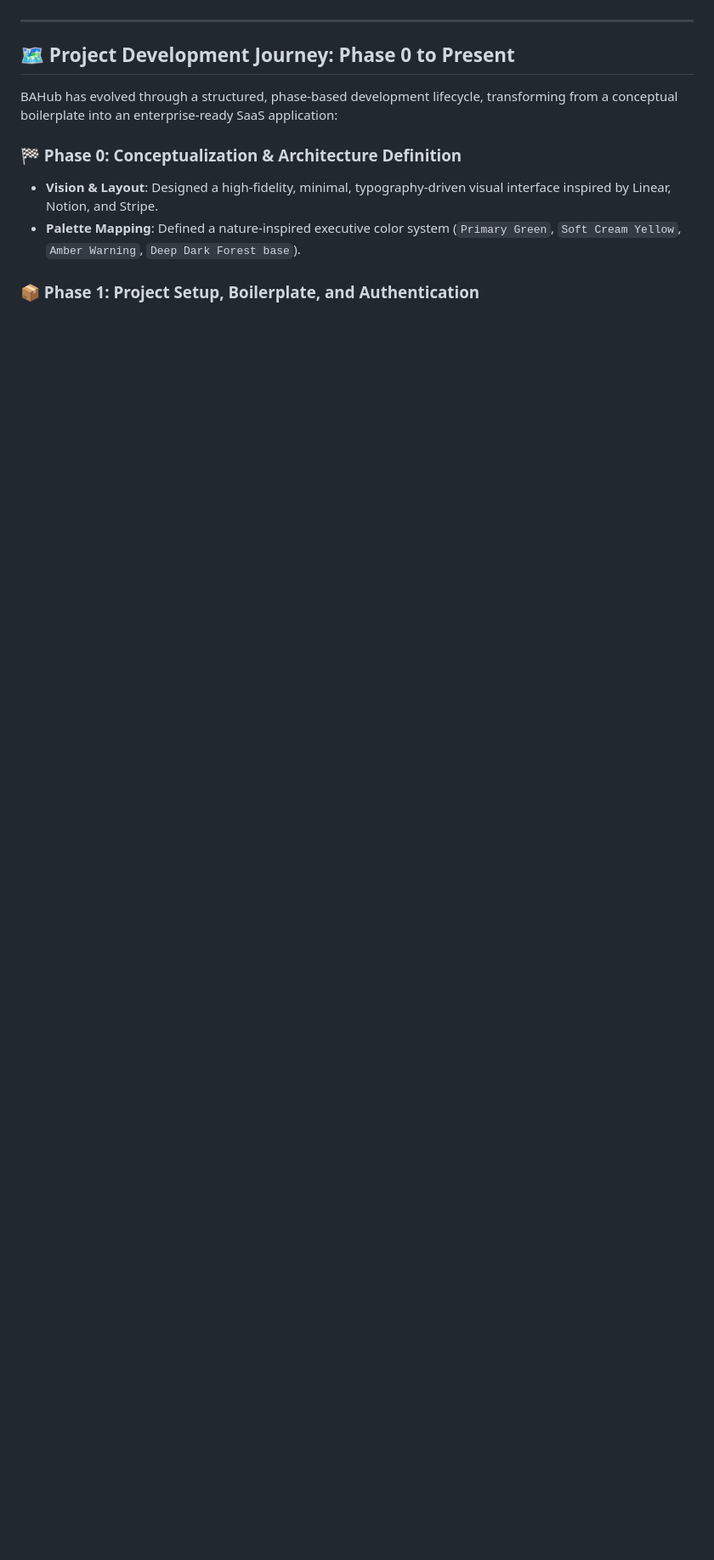
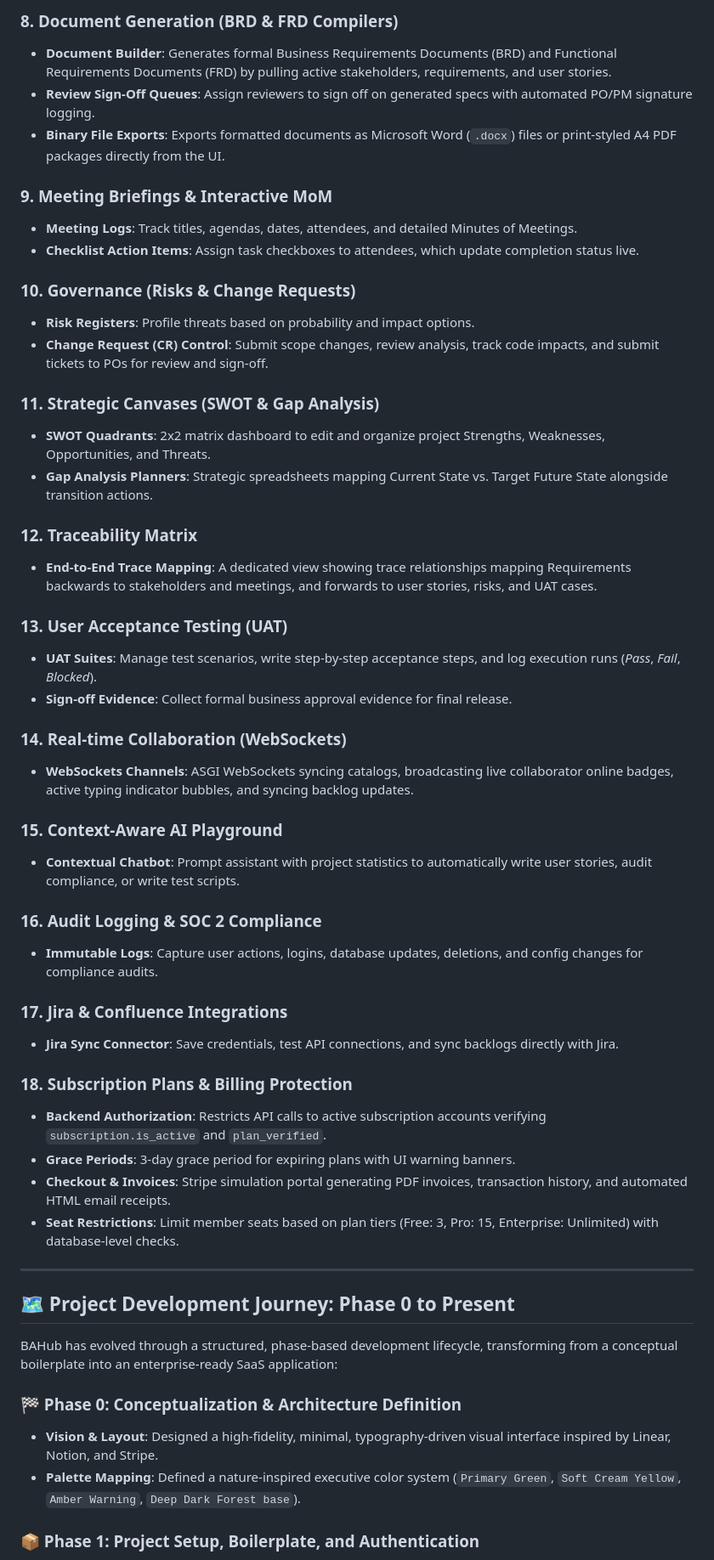
Before and after one commit to MustafaPinjari/BAHub, a Markdown page: README.md, the part around one of its changes. Shown at 85% size. Rendered like a GitHub page; blank space fills up the shorter version.

```diff
--- a/README.md
+++ b/README.md
@@ -31,3 +46,44 @@ BAHub provides a robust suite of tools tailored for business analysis, agile pro
+### 8. Document Generation (BRD & FRD Compilers)
+* **Document Builder**: Generates formal Business Requirements Documents (BRD) and Functional Requirements Documents (FRD) by pulling active stakeholders, requirements, and user stories.
+* **Review Sign-Off Queues**: Assign reviewers to sign off on generated specs with automated PO/PM signature logging.
+* **Binary File Exports**: Exports formatted documents as Microsoft Word (`.docx`) files or print-styled A4 PDF packages directly from the UI.
+
+### 9. Meeting Briefings & Interactive MoM
+* **Meeting Logs**: Track titles, agendas, dates, attendees, and detailed Minutes of Meetings.
+* **Checklist Action Items**: Assign task checkboxes to attendees, which update completion status live.
+
+### 10. Governance (Risks & Change Requests)
+* **Risk Registers**: Profile threats based on probability and impact options.
+* **Change Request (CR) Control**: Submit scope changes, review analysis, track code impacts, and submit tickets to POs for review and sign-off.
+
+### 11. Strategic Canvases (SWOT & Gap Analysis)
+* **SWOT Quadrants**: 2x2 matrix dashboard to edit and organize project Strengths, Weaknesses, Opportunities, and Threats.
+* **Gap Analysis Planners**: Strategic spreadsheets mapping Current State vs. Target Future State alongside transition actions.
+
+### 12. Traceability Matrix
+* **End-to-End Trace Mapping**: A dedicated view showing trace relationships mapping Requirements backwards to stakeholders and meetings, and forwards to user stories, risks, and UAT cases.
+
+### 13. User Acceptance Testing (UAT)
+* **UAT Suites**: Manage test scenarios, write step-by-step acceptance steps, and log execution runs (*Pass*, *Fail*, *Blocked*).
+* **Sign-off Evidence**: Collect formal business approval evidence for final release.
+
+### 14. Real-time Collaboration (WebSockets)
+* **WebSockets Channels**: ASGI WebSockets syncing catalogs, broadcasting live collaborator online badges, active typing indicator bubbles, and syncing backlog updates.
+
+### 15. Context-Aware AI Playground
+* **Contextual Chatbot**: Prompt assistant with project statistics to automatically write user stories, audit compliance, or write test scripts.
+
+### 16. Audit Logging & SOC 2 Compliance
+* **Immutable Logs**: Capture user actions, logins, database updates, deletions, and config changes for compliance audits.
+
+### 17. Jira & Confluence Integrations
+* **Jira Sync Connector**: Save credentials, test API connections, and sync backlogs directly with Jira.
+
+### 18. Subscription Plans & Billing Protection
+* **Backend Authorization**: Restricts API calls to active subscription accounts verifying `subscription.is_active` and `plan_verified`.
+* **Grace Periods**: 3-day grace period for expiring plans with UI warning banners.
+* **Checkout & Invoices**: Stripe simulation portal generating PDF invoices, transaction history, and automated HTML email receipts.
+* **Seat Restrictions**: Limit member seats based on plan tiers (Free: 3, Pro: 15, Enterprise: Unlimited) with database-level checks.
 
 ---
 
```
Also changed, not shown: other parts of README.md (+35 -20 lines).
